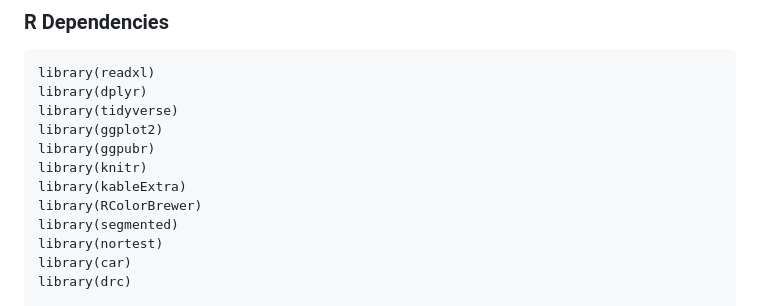
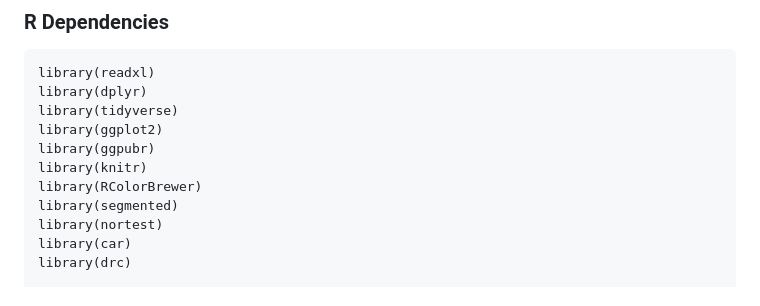
Before and after one commit to NFA-NRCWE/fungal_germination_identification, a Markdown page: README.md, the part around the change. Drawn GitHub-style.

```diff
--- a/README.md
+++ b/README.md
@@ -86,7 +86,6 @@ library(tidyverse)
 library(ggplot2)
 library(ggpubr)
 library(knitr)
-library(kableExtra)
 library(RColorBrewer)
 library(segmented)
 library(nortest)
```
